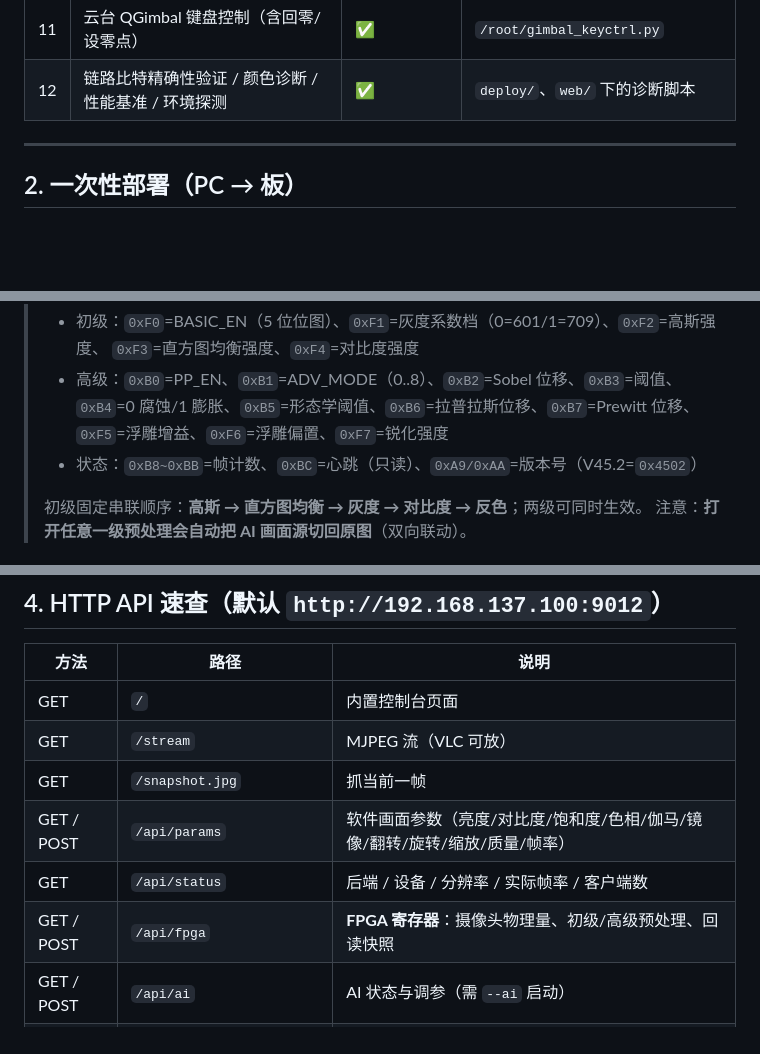
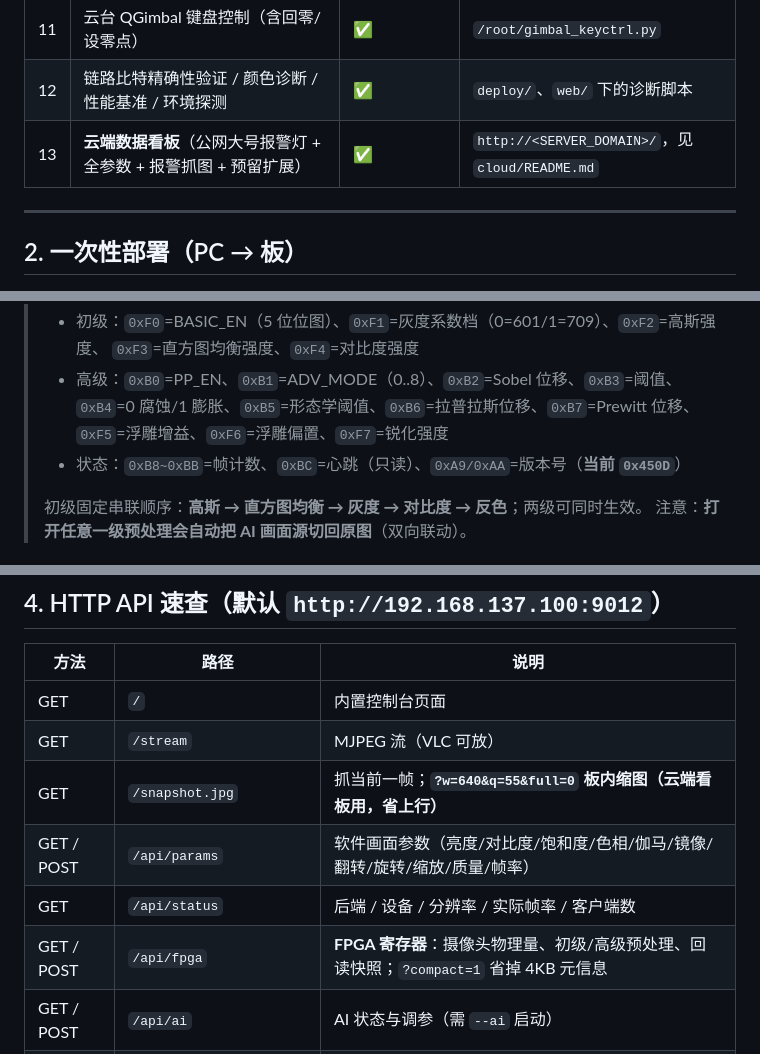
Before and after one commit to SHIKE888/CPA-Cloud-Patrol-Alarm, a Markdown page: QUICKSTART.md, 3 parts joined by grey strips. Drawn GitHub-style; blank space fills up the shorter version.

```diff
--- a/QUICKSTART.md
+++ b/QUICKSTART.md
@@ -39,6 +39,7 @@
 | 10 | 参数自动存档（重启/换浏览器自动恢复） | ✅ | 服务端 `state.json` |
 | 11 | 云台 QGimbal 键盘控制（含回零/设零点） | ✅ | `/root/gimbal_keyctrl.py` |
 | 12 | 链路比特精确性验证 / 颜色诊断 / 性能基准 / 环境探测 | ✅ | `deploy/`、`web/` 下的诊断脚本 |
+| 13 | **云端数据看板**（公网大号报警灯 + 全参数 + 报警抓图 + 预留扩展） | ✅ | `http://<SERVER_DOMAIN>/`，见 `cloud/README.md` |
 
 ---
 
@@ -210,7 +211,7 @@ ssh afc03 "curl -s -X POST http://127.0.0.1:9012/api/fpga -H 'Content-Type: appl
 > - 高级：`0xB0`=PP_EN、`0xB1`=ADV_MODE（0..8）、`0xB2`=Sobel 位移、`0xB3`=阈值、
 >   `0xB4`=0 腐蚀/1 膨胀、`0xB5`=形态学阈值、`0xB6`=拉普拉斯位移、`0xB7`=Prewitt 位移、
 >   `0xF5`=浮雕增益、`0xF6`=浮雕偏置、`0xF7`=锐化强度
-> - 状态：`0xB8~0xBB`=帧计数、`0xBC`=心跳（只读）、`0xA9/0xAA`=版本号（V45.2=`0x4502`）
+> - 状态：`0xB8~0xBB`=帧计数、`0xBC`=心跳（只读）、`0xA9/0xAA`=版本号（**当前 `0x450D`**）
 >
 > 初级固定串联顺序：**高斯 → 直方图均衡 → 灰度 → 对比度 → 反色**；两级可同时生效。
 > 注意：**打开任意一级预处理会自动把 AI 画面源切回原图**（双向联动）。
@@ -296,10 +365,10 @@ ssh afc03 "reboot"                        # 重启板子
 |---|---|---|
 | GET | `/` | 内置控制台页面 |
 | GET | `/stream` | MJPEG 流（VLC 可放） |
-| GET | `/snapshot.jpg` | 抓当前一帧 |
+| GET | `/snapshot.jpg` | 抓当前一帧；**`?w=640&q=55&full=0` 板内缩图（云端看板用，省上行）** |
 | GET / POST | `/api/params` | 软件画面参数（亮度/对比度/饱和度/色相/伽马/镜像/翻转/旋转/缩放/质量/帧率） |
 | GET | `/api/status` | 后端 / 设备 / 分辨率 / 实际帧率 / 客户端数 |
-| GET / POST | `/api/fpga` | **FPGA 寄存器**：摄像头物理量、初级/高级预处理、回读快照 |
+| GET / POST | `/api/fpga` | **FPGA 寄存器**：摄像头物理量、初级/高级预处理、回读快照；`?compact=1` 省掉 4KB 元信息 |
 | GET / POST | `/api/ai` | AI 状态与调参（需 `--ai` 启动） |
 | GET | `/api/modes` | 可用输出格式表（含 `impl` RTL 是否实现、`ok` 带宽是否 ≤85%） |
 | POST | `/api/mode` | 切输出格式 `{"id":"4k25"}`（返回逐步执行 log） |
```
Also changed, not shown: other parts of QUICKSTART.md (+68 -0 lines), MODIFICATIONS.md (+29 -0 lines), docs/WORKLOG_2026-10-21.md (added, +201 -0 lines).
